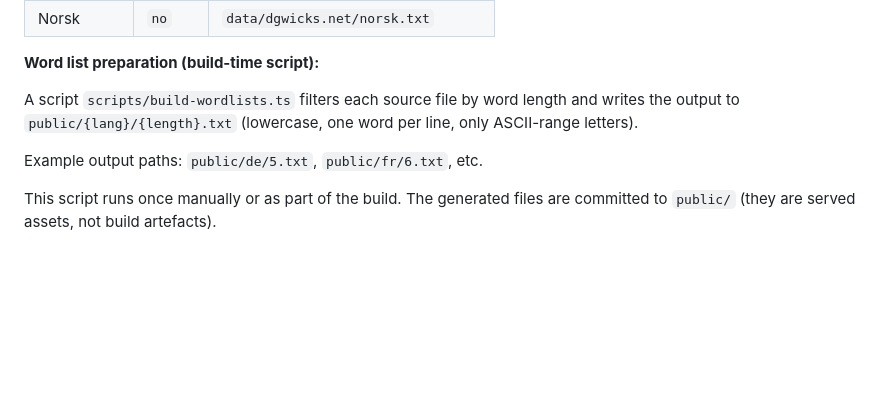
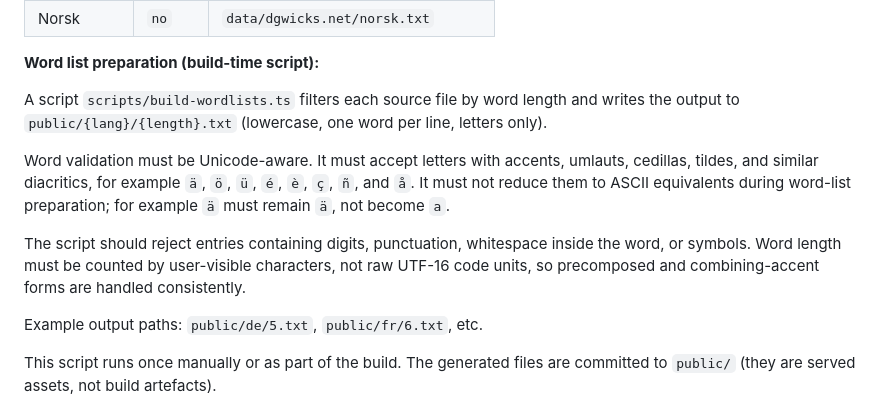
Before and after one commit to noxone/wordle-helper, a Markdown page: docs/spec.md, the part around the change. GitHub-like rendering; blank space fills up the shorter version.

Commit message:
Adjust specification

```diff
--- a/docs/spec.md
+++ b/docs/spec.md
@@ -107,7 +107,11 @@ Add a language selector to the UI (dropdown or button group). Available language
 
 **Word list preparation (build-time script):**
 
-A script `scripts/build-wordlists.ts` filters each source file by word length and writes the output to `public/{lang}/{length}.txt` (lowercase, one word per line, only ASCII-range letters).
+A script `scripts/build-wordlists.ts` filters each source file by word length and writes the output to `public/{lang}/{length}.txt` (lowercase, one word per line, letters only).
+
+Word validation must be Unicode-aware. It must accept letters with accents, umlauts, cedillas, tildes, and similar diacritics, for example `ä`, `ö`, `ü`, `é`, `è`, `ç`, `ñ`, and `å`. It must not reduce them to ASCII equivalents during word-list preparation; for example `ä` must remain `ä`, not become `a`.
+
+The script should reject entries containing digits, punctuation, whitespace inside the word, or symbols. Word length must be counted by user-visible characters, not raw UTF-16 code units, so precomposed and combining-accent forms are handled consistently.
 
 Example output paths: `public/de/5.txt`, `public/fr/6.txt`, etc.
 
```
